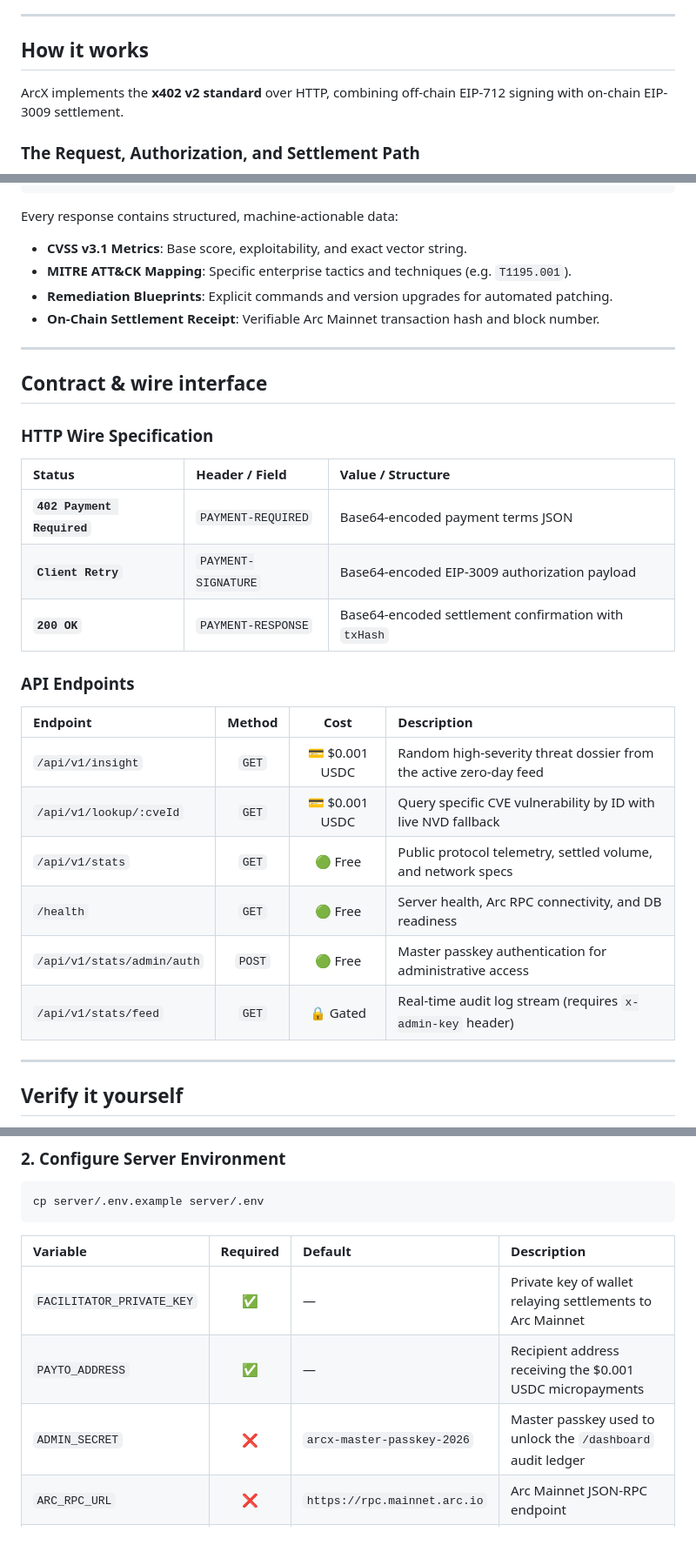
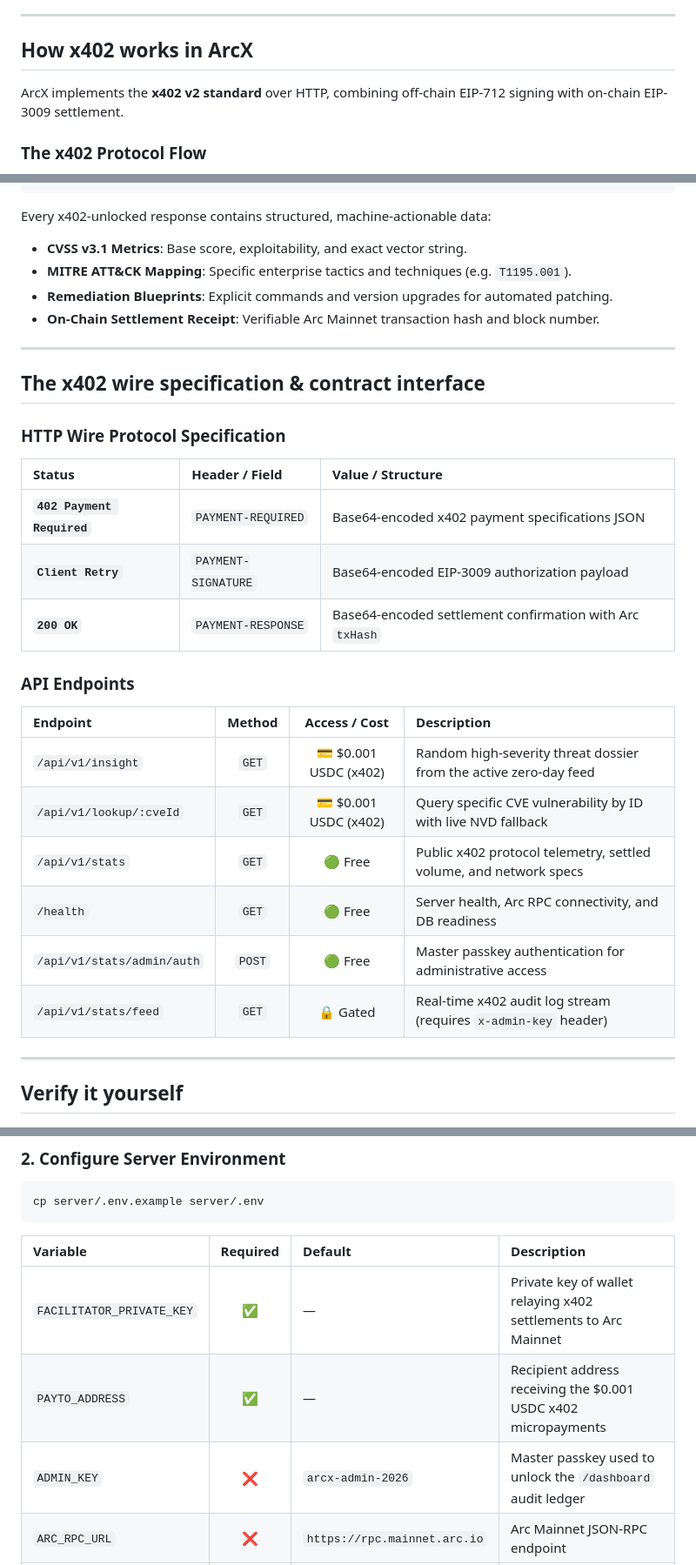
Before and after one commit to Blackwrld04/ARCX, a Markdown page: README.md, 3 parts joined by grey strips. Shown at 87% size. Drawn GitHub-style; blank space fills up the shorter version.

````diff
--- a/README.md
+++ b/README.md
@@ -98,11 +114,11 @@ However, **traditional payment and API rails cannot serve autonomous software:**
 
 ---
 
-## How it works
+## How x402 works in ArcX
 
 ArcX implements the **x402 v2 standard** over HTTP, combining off-chain EIP-712 signing with on-chain EIP-3009 settlement.
 
-### The Request, Authorization, and Settlement Path
+### The x402 Protocol Flow
 
 ```mermaid
 sequenceDiagram
@@ -227,7 +243,7 @@ ArcX does not serve synthetic mocks. It synthesizes intelligence across 4 synchr
 └────────────────────────────────────────────────────────┘
 ```
 
-Every response contains structured, machine-actionable data:
+Every x402-unlocked response contains structured, machine-actionable data:
 - **CVSS v3.1 Metrics**: Base score, exploitability, and exact vector string.
 - **MITRE ATT&CK Mapping**: Specific enterprise tactics and techniques (e.g. `T1195.001`).
 - **Remediation Blueprints**: Explicit commands and version upgrades for automated patching.
@@ -235,26 +251,26 @@ Every response contains structured, machine-actionable data:
 
 ---
 
-## Contract & wire interface
+## The x402 wire specification & contract interface
 
-### HTTP Wire Specification
+### HTTP Wire Protocol Specification
 
 | Status | Header / Field | Value / Structure |
 | :--- | :--- | :--- |
-| **`402 Payment Required`** | `PAYMENT-REQUIRED` | Base64-encoded payment terms JSON |
+| **`402 Payment Required`** | `PAYMENT-REQUIRED` | Base64-encoded x402 payment specifications JSON |
 | **`Client Retry`** | `PAYMENT-SIGNATURE` | Base64-encoded EIP-3009 authorization payload |
-| **`200 OK`** | `PAYMENT-RESPONSE` | Base64-encoded settlement confirmation with `txHash` |
+| **`200 OK`** | `PAYMENT-RESPONSE` | Base64-encoded settlement confirmation with Arc `txHash` |
 
 ### API Endpoints
 
-| Endpoint | Method | Cost | Description |
+| Endpoint | Method | Access / Cost | Description |
 | :--- | :---: | :---: | :--- |
-| `/api/v1/insight` | `GET` | 💳 $0.001 USDC | Random high-severity threat dossier from the active zero-day feed |
-| `/api/v1/lookup/:cveId` | `GET` | 💳 $0.001 USDC | Query specific CVE vulnerability by ID with live NVD fallback |
-| `/api/v1/stats` | `GET` | 🟢 Free | Public protocol telemetry, settled volume, and network specs |
+| `/api/v1/insight` | `GET` | 💳 $0.001 USDC (x402) | Random high-severity threat dossier from the active zero-day feed |
+| `/api/v1/lookup/:cveId` | `GET` | 💳 $0.001 USDC (x402) | Query specific CVE vulnerability by ID with live NVD fallback |
+| `/api/v1/stats` | `GET` | 🟢 Free | Public x402 protocol telemetry, settled volume, and network specs |
 | `/health` | `GET` | 🟢 Free | Server health, Arc RPC connectivity, and DB readiness |
 | `/api/v1/stats/admin/auth` | `POST` | 🟢 Free | Master passkey authentication for administrative access |
-| `/api/v1/stats/feed` | `GET` | 🔒 Gated | Real-time audit log stream (requires `x-admin-key` header) |
+| `/api/v1/stats/feed` | `GET` | 🔒 Gated | Real-time x402 audit log stream (requires `x-admin-key` header) |
 
 ---
 
@@ -477,9 +493,9 @@ cp server/.env.example server/.env
 
 | Variable | Required | Default | Description |
 | :--- | :---: | :--- | :--- |
-| `FACILITATOR_PRIVATE_KEY` | ✅ | — | Private key of wallet relaying settlements to Arc Mainnet |
-| `PAYTO_ADDRESS` | ✅ | — | Recipient address receiving the $0.001 USDC micropayments |
-| `ADMIN_SECRET` | ❌ | `arcx-master-passkey-2026` | Master passkey used to unlock the `/dashboard` audit ledger |
+| `FACILITATOR_PRIVATE_KEY` | ✅ | — | Private key of wallet relaying x402 settlements to Arc Mainnet |
+| `PAYTO_ADDRESS` | ✅ | — | Recipient address receiving the $0.001 USDC x402 micropayments |
+| `ADMIN_KEY` | ❌ | `arcx-admin-2026` | Master passkey used to unlock the `/dashboard` audit ledger |
 | `ARC_RPC_URL` | ❌ | `https://rpc.mainnet.arc.io` | Arc Mainnet JSON-RPC endpoint |
 | `PRICE_PER_CALL` | ❌ | `1000` | Price per call in 6-decimal units (`1000` = $0.001 USDC) |
 | `PORT` | ❌ | `4402` | HTTP listening port |
````
Also changed, not shown: other parts of README.md (+59 -42 lines).
